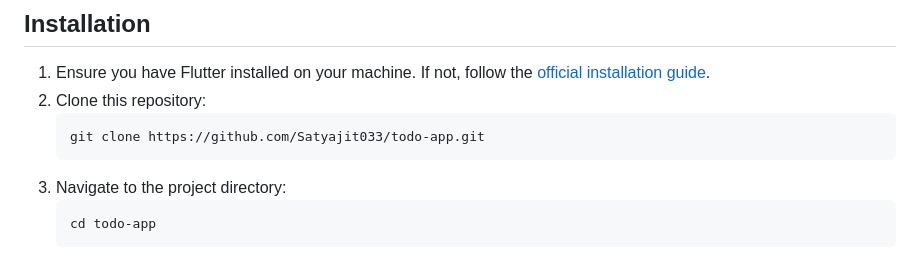
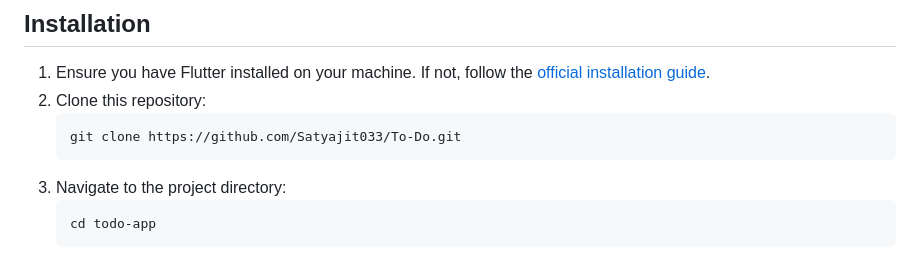
Before and after one commit to Satyajit033/To-Do, a Markdown page: README.md, the part around the change. Drawn GitHub-style.

Commit message:
Update README.md
clone link edited

````diff
--- a/README.md
+++ b/README.md
@@ -17,7 +17,7 @@ A simple and elegant Flutter-based ToDo application to manage your daily tasks w
 1. Ensure you have Flutter installed on your machine. If not, follow the [official installation guide](https://flutter.dev/docs/get-started/install).
 2. Clone this repository:
    ```bash
-   git clone https://github.com/Satyajit033/todo-app.git
+   git clone https://github.com/Satyajit033/To-Do.git
    ```
 3. Navigate to the project directory:
    ```bash
````
